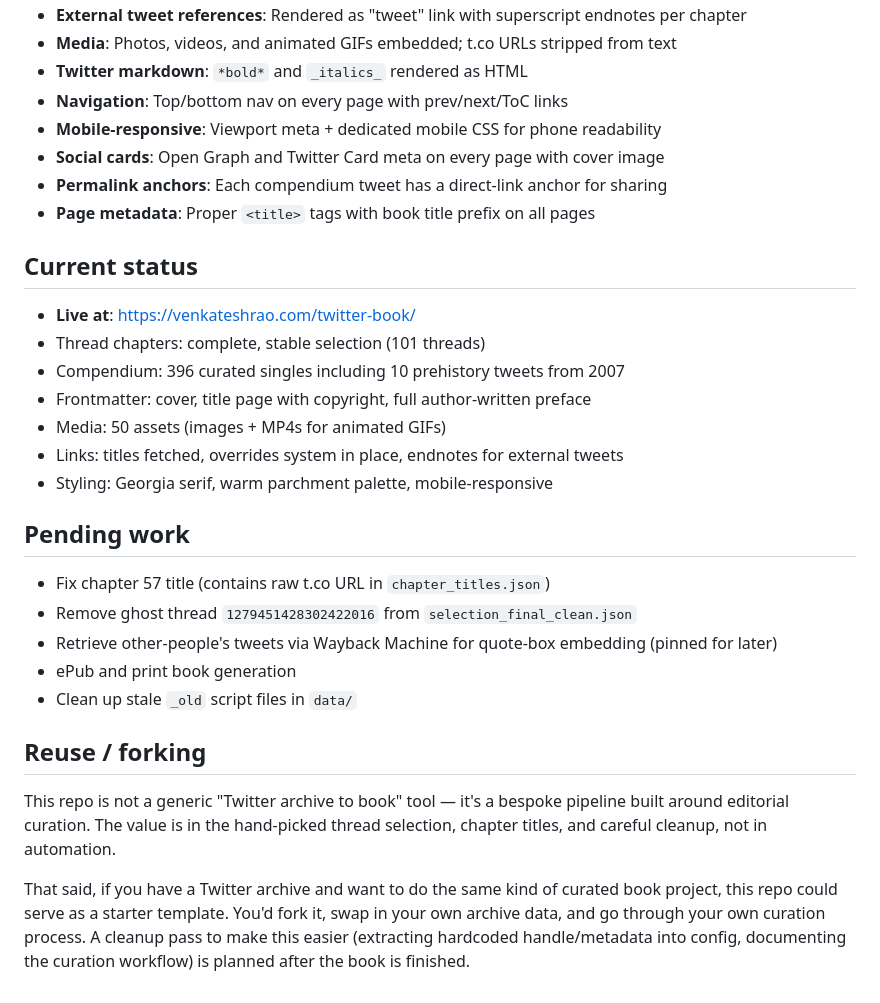
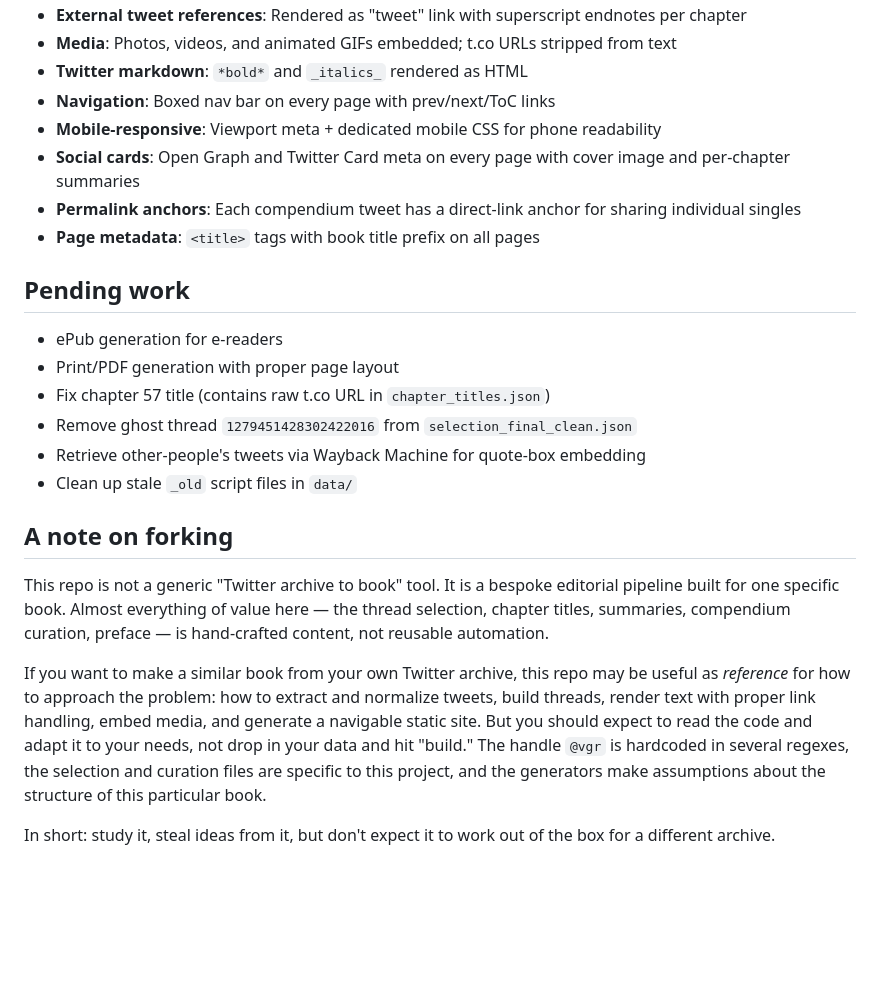
Before and after one commit to vgururao/twitterarchive, a Markdown page: README.md, the part around one of its changes. Drawn GitHub-style; blank space fills up the shorter version.

```diff
--- a/README.md
+++ b/README.md
@@ -89,32 +83,25 @@ python3 data/fetch_url_titles.py
 - **External tweet references**: Rendered as "tweet" link with superscript endnotes per chapter
 - **Media**: Photos, videos, and animated GIFs embedded; t.co URLs stripped from text
 - **Twitter markdown**: `*bold*` and `_italics_` rendered as HTML
-- **Navigation**: Top/bottom nav on every page with prev/next/ToC links
+- **Navigation**: Boxed nav bar on every page with prev/next/ToC links
 - **Mobile-responsive**: Viewport meta + dedicated mobile CSS for phone readability
-- **Social cards**: Open Graph and Twitter Card meta on every page with cover image
-- **Permalink anchors**: Each compendium tweet has a direct-link anchor for sharing
-- **Page metadata**: Proper `<title>` tags with book title prefix on all pages
-
-## Current status
-
-- **Live at**: https://venkateshrao.com/twitter-book/
-- Thread chapters: complete, stable selection (101 threads)
-- Compendium: 396 curated singles including 10 prehistory tweets from 2007
-- Frontmatter: cover, title page with copyright, full author-written preface
-- Media: 50 assets (images + MP4s for animated GIFs)
-- Links: titles fetched, overrides system in place, endnotes for external tweets
-- Styling: Georgia serif, warm parchment palette, mobile-responsive
+- **Social cards**: Open Graph and Twitter Card meta on every page with cover image and per-chapter summaries
+- **Permalink anchors**: Each compendium tweet has a direct-link anchor for sharing individual singles
+- **Page metadata**: `<title>` tags with book title prefix on all pages
 
 ## Pending work
 
+- ePub generation for e-readers
+- Print/PDF generation with proper page layout
 - Fix chapter 57 title (contains raw t.co URL in `chapter_titles.json`)
 - Remove ghost thread `1279451428302422016` from `selection_final_clean.json`
-- Retrieve other-people's tweets via Wayback Machine for quote-box embedding (pinned for later)
-- ePub and print book generation
+- Retrieve other-people's tweets via Wayback Machine for quote-box embedding
 - Clean up stale `_old` script files in `data/`
 
-## Reuse / forking
+## A note on forking
 
-This repo is not a generic "Twitter archive to book" tool — it's a bespoke pipeline built around editorial curation. The value is in the hand-picked thread selection, chapter titles, and careful cleanup, not in automation.
+This repo is not a generic "Twitter archive to book" tool. It is a bespoke editorial pipeline built for one specific book. Almost everything of value here — the thread selection, chapter titles, summaries, compendium curation, preface — is hand-crafted content, not reusable automation.
 
-That said, if you have a Twitter archive and want to do the same kind of curated book project, this repo could serve as a starter template. You'd fork it, swap in your own archive data, and go through your own curation process. A cleanup pass to make this easier (extracting hardcoded handle/metadata into config, documenting the curation workflow) is planned after the book is finished.
+If you want to make a similar book from your own Twitter archive, this repo may be useful as *reference* for how to approach the problem: how to extract and normalize tweets, build threads, render text with proper link handling, embed media, and generate a navigable static site. But you should expect to read the code and adapt it to your needs, not drop in your data and hit "build." The handle `@vgr` is hardcoded in several regexes, the selection and curation files are specific to this project, and the generators make assumptions about the structure of this particular book.
+
+In short: study it, steal ideas from it, but don't expect it to work out of the box for a different archive.
```
Also changed, not shown: other parts of README.md (+31 -37 lines).
